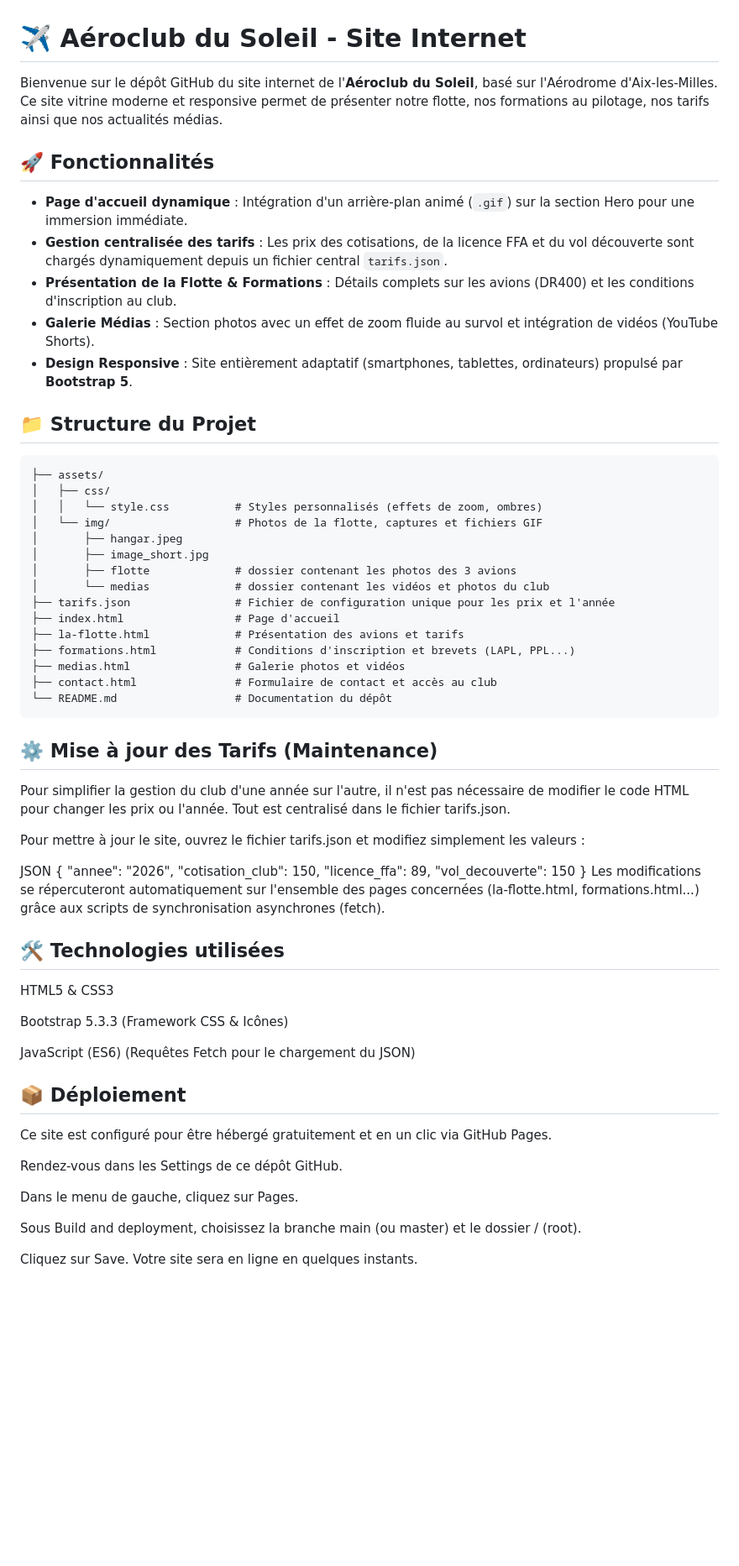
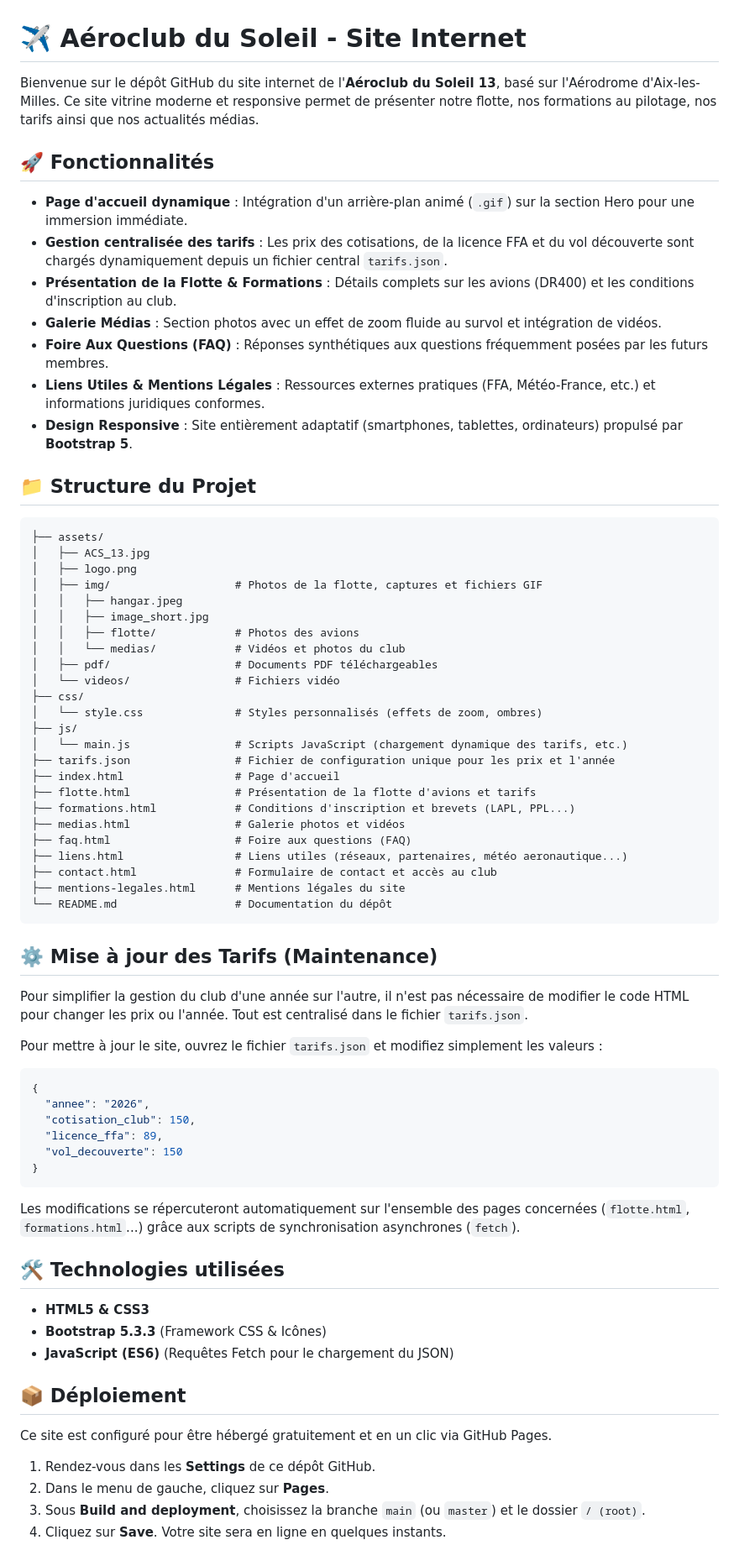
Before and after one commit to MS893/ACS_XIII, a Markdown page: README.md, the part around the change. Shown at 84% size. Rendered like a GitHub page; blank space fills up the shorter version.

Commit message:
maj readme

````diff
--- a/README.md
+++ b/README.md
@@ -1,66 +1,74 @@
 # ✈️ Aéroclub du Soleil - Site Internet
 
-Bienvenue sur le dépôt GitHub du site internet de l'**Aéroclub du Soleil**, basé sur l'Aérodrome d'Aix-les-Milles. Ce site vitrine moderne et responsive permet de présenter notre flotte, nos formations au pilotage, nos tarifs ainsi que nos actualités médias.
+Bienvenue sur le dépôt GitHub du site internet de l'**Aéroclub du Soleil 13**, basé sur l'Aérodrome d'Aix-les-Milles. Ce site vitrine moderne et responsive permet de présenter notre flotte, nos formations au pilotage, nos tarifs ainsi que nos actualités médias.
 
 ## 🚀 Fonctionnalités
 
 * **Page d'accueil dynamique** : Intégration d'un arrière-plan animé (`.gif`) sur la section Hero pour une immersion immédiate.
 * **Gestion centralisée des tarifs** : Les prix des cotisations, de la licence FFA et du vol découverte sont chargés dynamiquement depuis un fichier central `tarifs.json`.
 * **Présentation de la Flotte & Formations** : Détails complets sur les avions (DR400) et les conditions d'inscription au club.
-* **Galerie Médias** : Section photos avec un effet de zoom fluide au survol et intégration de vidéos (YouTube Shorts).
+* **Galerie Médias** : Section photos avec un effet de zoom fluide au survol et intégration de vidéos.
+* **Foire Aux Questions (FAQ)** : Réponses synthétiques aux questions fréquemment posées par les futurs membres.
+* **Liens Utiles & Mentions Légales** : Ressources externes pratiques (FFA, Météo-France, etc.) et informations juridiques conformes.
 * **Design Responsive** : Site entièrement adaptatif (smartphones, tablettes, ordinateurs) propulsé par **Bootstrap 5**.
 
 ## 📁 Structure du Projet
 
 ```text
 ├── assets/
-│   ├── css/
-│   │   └── style.css          # Styles personnalisés (effets de zoom, ombres)
-│   └── img/                   # Photos de la flotte, captures et fichiers GIF
-│       ├── hangar.jpeg
-│       ├── image_short.jpg
-│       ├── flotte             # dossier contenant les photos des 3 avions
-│       └── medias             # dossier contenant les vidéos et photos du club
+│   ├── ACS_13.jpg
+│   ├── logo.png
+│   ├── img/                   # Photos de la flotte, captures et fichiers GIF
+│   │   ├── hangar.jpeg
+│   │   ├── image_short.jpg
+│   │   ├── flotte/            # Photos des avions
+│   │   └── medias/            # Vidéos et photos du club
+│   ├── pdf/                   # Documents PDF téléchargeables
+│   └── videos/                # Fichiers vidéo
+├── css/
+│   └── style.css              # Styles personnalisés (effets de zoom, ombres)
+├── js/
+│   └── main.js                # Scripts JavaScript (chargement dynamique des tarifs, etc.)
 ├── tarifs.json                # Fichier de configuration unique pour les prix et l'année
 ├── index.html                 # Page d'accueil
-├── la-flotte.html             # Présentation des avions et tarifs
+├── flotte.html                # Présentation de la flotte d'avions et tarifs
 ├── formations.html            # Conditions d'inscription et brevets (LAPL, PPL...)
 ├── medias.html                # Galerie photos et vidéos
+├── faq.html                   # Foire aux questions (FAQ)
+├── liens.html                 # Liens utiles (réseaux, partenaires, météo aeronautique...)
 ├── contact.html               # Formulaire de contact et accès au club
+├── mentions-legales.html      # Mentions légales du site
 └── README.md                  # Documentation du dépôt
 ```
 
 ## ⚙️ Mise à jour des Tarifs (Maintenance)
 
-Pour simplifier la gestion du club d'une année sur l'autre, il n'est pas nécessaire de modifier le code HTML pour changer les prix ou l'année. Tout est centralisé dans le fichier tarifs.json.
+Pour simplifier la gestion du club d'une année sur l'autre, il n'est pas nécessaire de modifier le code HTML pour changer les prix ou l'année. Tout est centralisé dans le fichier `tarifs.json`.
 
-Pour mettre à jour le site, ouvrez le fichier tarifs.json et modifiez simplement les valeurs :
+Pour mettre à jour le site, ouvrez le fichier `tarifs.json` et modifiez simplement les valeurs :
 
-JSON
+```json
 {
   "annee": "2026",
   "cotisation_club": 150,
   "licence_ffa": 89,
   "vol_decouverte": 150
 }
-Les modifications se répercuteront automatiquement sur l'ensemble des pages concernées (la-flotte.html, formations.html...) grâce aux scripts de synchronisation asynchrones (fetch).
+```
+
+Les modifications se répercuteront automatiquement sur l'ensemble des pages concernées (`flotte.html`, `formations.html`...) grâce aux scripts de synchronisation asynchrones (`fetch`).
 
 ## 🛠️ Technologies utilisées
 
-HTML5 & CSS3
-
-Bootstrap 5.3.3 (Framework CSS & Icônes)
-
-JavaScript (ES6) (Requêtes Fetch pour le chargement du JSON)
+* **HTML5 & CSS3**
+* **Bootstrap 5.3.3** (Framework CSS & Icônes)
+* **JavaScript (ES6)** (Requêtes Fetch pour le chargement du JSON)
 
 ## 📦 Déploiement
 
 Ce site est configuré pour être hébergé gratuitement et en un clic via GitHub Pages.
 
-Rendez-vous dans les Settings de ce dépôt GitHub.
-
-Dans le menu de gauche, cliquez sur Pages.
-
-Sous Build and deployment, choisissez la branche main (ou master) et le dossier / (root).
-
-Cliquez sur Save. Votre site sera en ligne en quelques instants.
+1. Rendez-vous dans les **Settings** de ce dépôt GitHub.
+2. Dans le menu de gauche, cliquez sur **Pages**.
+3. Sous **Build and deployment**, choisissez la branche `main` (ou `master`) et le dossier `/ (root)`.
+4. Cliquez sur **Save**. Votre site sera en ligne en quelques instants.
````
